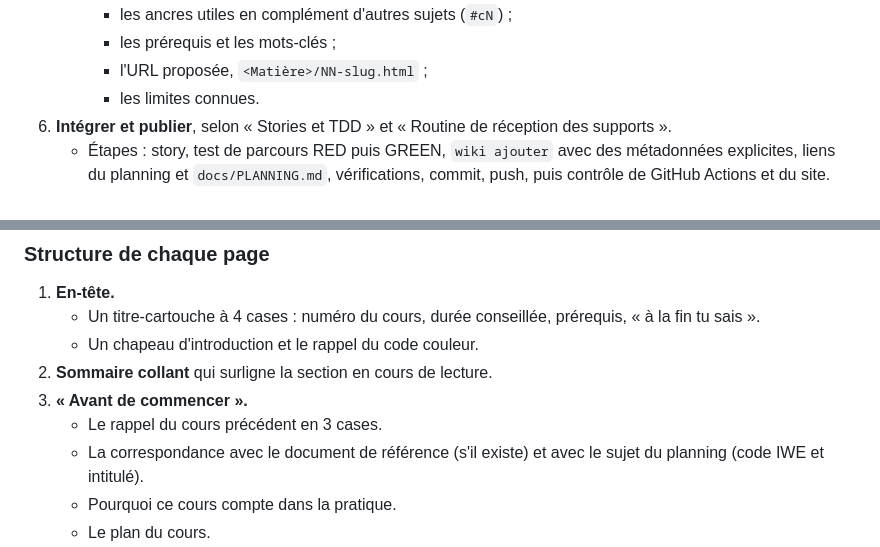
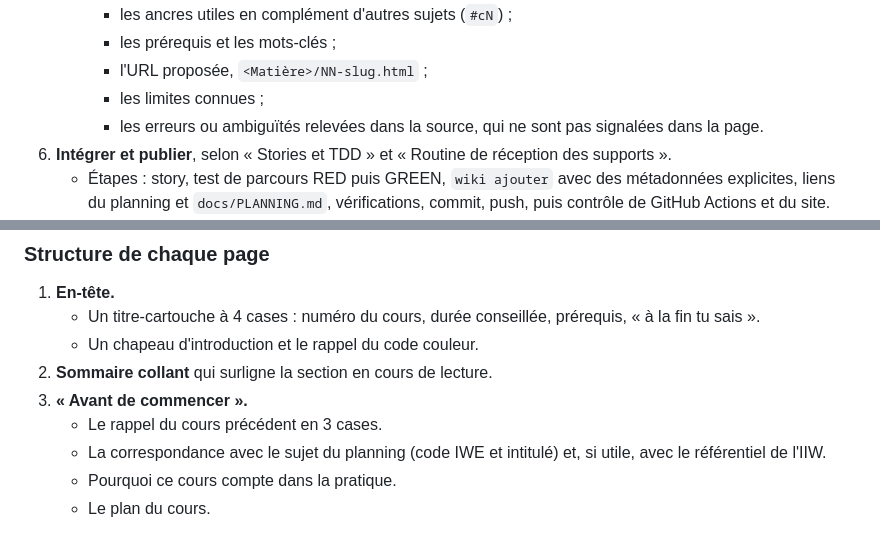
Before and after one commit to Pemcode/PolyWE, a Markdown page: AGENTS.md, 2 parts joined by grey strips. Drawn GitHub-style.

```diff
--- a/AGENTS.md
+++ b/AGENTS.md
@@ -38,7 +39,8 @@ Chaque tâche relève de l'une ou de l'autre. Sauf demande explicite du proprié
      - les ancres utiles en complément d'autres sujets (`#cN`) ;
      - les prérequis et les mots-clés ;
      - l'URL proposée, `<Matière>/NN-slug.html` ;
-     - les limites connues.
+     - les limites connues ;
+     - les erreurs ou ambiguïtés relevées dans la source, qui ne sont pas signalées dans la page.
 6. **Intégrer et publier**, selon « Stories et TDD » et « Routine de réception des supports ».
    - Étapes : story, test de parcours RED puis GREEN, `wiki ajouter` avec des métadonnées explicites, liens du planning et `docs/PLANNING.md`, vérifications, commit, push, puis contrôle de GitHub Actions et du site.
    - L'intégration ne modifie pas la source. Un défaut constaté est consigné dans la story et signalé, pour être corrigé dans la source.
@@ -96,7 +99,7 @@ Chaque tâche relève de l'une ou de l'autre. Sauf demande explicite du proprié
 2. **Sommaire collant** qui surligne la section en cours de lecture.
 3. **« Avant de commencer ».**
    - Le rappel du cours précédent en 3 cases.
-   - La correspondance avec le document de référence (s'il existe) et avec le sujet du planning (code IWE et intitulé).
+   - La correspondance avec le sujet du planning (code IWE et intitulé) et, si utile, avec le référentiel de l'IIW.
    - Pourquoi ce cours compte dans la pratique.
    - Le plan du cours.
 4. **5 à 7 chapitres**, chacun avec :
```
Also changed, not shown: other parts of AGENTS.md (+11 -6 lines).
